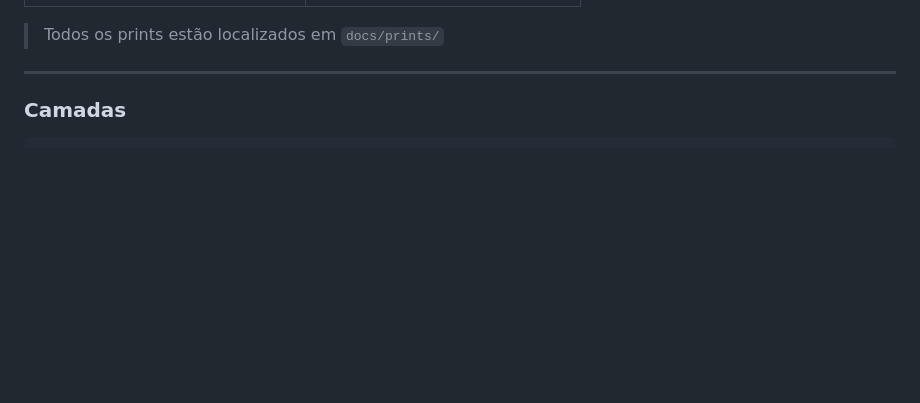
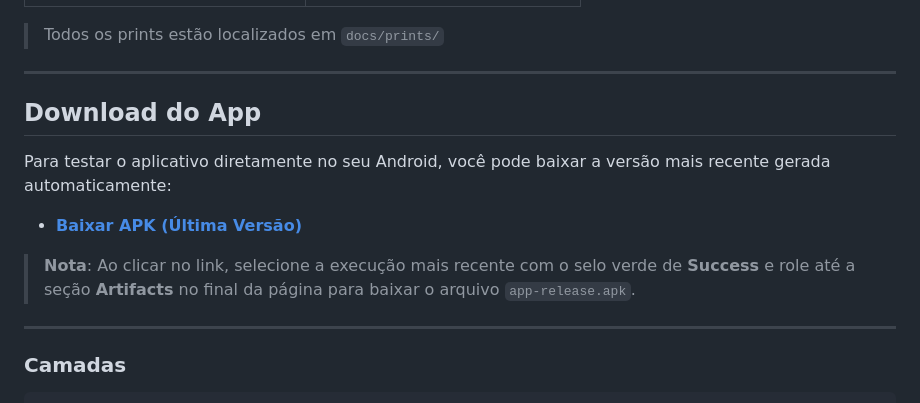
Before and after one commit to LuizaZants/tapronto-flutter, a Markdown page: README.md, the part around the change. Rendered like a GitHub page; blank space fills up the shorter version.

```diff
--- a/README.md
+++ b/README.md
@@ -52,7 +52,15 @@
 > Todos os prints estão localizados em `docs/prints/`
 
 ---
+##  Download do App
 
+Para testar o aplicativo diretamente no seu Android, você pode baixar a versão mais recente gerada automaticamente:
+
+*   **[Baixar APK (Última Versão)](https://github.com/LuizaZants/tapronto-flutter/actions/workflows/build.yml)**
+
+> **Nota**: Ao clicar no link, selecione a execução mais recente com o selo verde de **Success** e role até a seção **Artifacts** no final da página para baixar o arquivo `app-release.apk`.
+
+---
 
 ### Camadas
 
```
